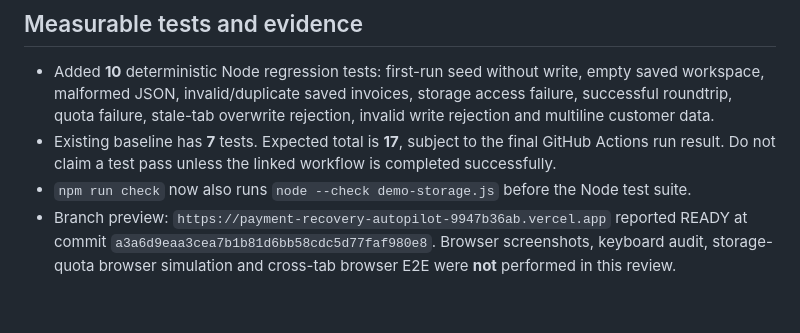
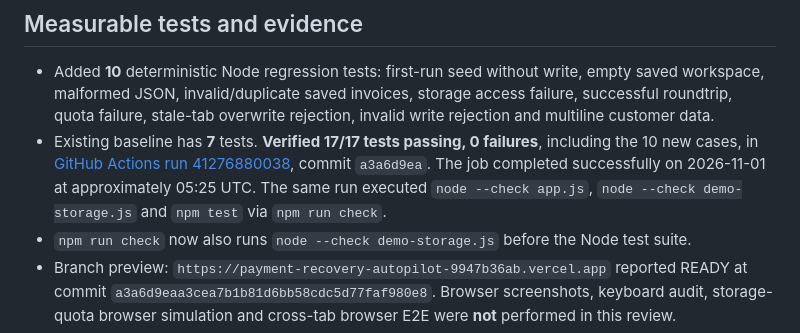
Before and after one commit to StudyMate-N/payment-recovery-autopilot, a Markdown page: docs/quality-review-2026-11-01.md, the part around the change. Drawn GitHub-style; blank space fills up the shorter version.

Commit message:
Record verified 17/17 CI test evidence for storage hardening

```diff
--- a/docs/quality-review-2026-11-01.md
+++ b/docs/quality-review-2026-11-01.md
@@ -16,7 +16,7 @@
 
 ## Measurable tests and evidence
 - Added **10** deterministic Node regression tests: first-run seed without write, empty saved workspace, malformed JSON, invalid/duplicate saved invoices, storage access failure, successful roundtrip, quota failure, stale-tab overwrite rejection, invalid write rejection and multiline customer data.
-- Existing baseline has **7** tests. Expected total is **17**, subject to the final GitHub Actions run result. Do not claim a test pass unless the linked workflow is completed successfully.
+- Existing baseline has **7** tests. **Verified 17/17 tests passing, 0 failures**, including the 10 new cases, in [GitHub Actions run 41276880038](https://github.com/StudyMate-N/payment-recovery-autopilot/actions/runs/41276880038), commit `a3a6d9ea`. The job completed successfully on 2026-11-01 at approximately 05:25 UTC. The same run executed `node --check app.js`, `node --check demo-storage.js` and `npm test` via `npm run check`.
 - `npm run check` now also runs `node --check demo-storage.js` before the Node test suite.
 - Branch preview: `https://payment-recovery-autopilot-9947b36ab.vercel.app` reported READY at commit `a3a6d9eaa3cea7b1b81d6bb58cdc5d77faf980e8`. Browser screenshots, keyboard audit, storage-quota browser simulation and cross-tab browser E2E were **not** performed in this review.
 
```
